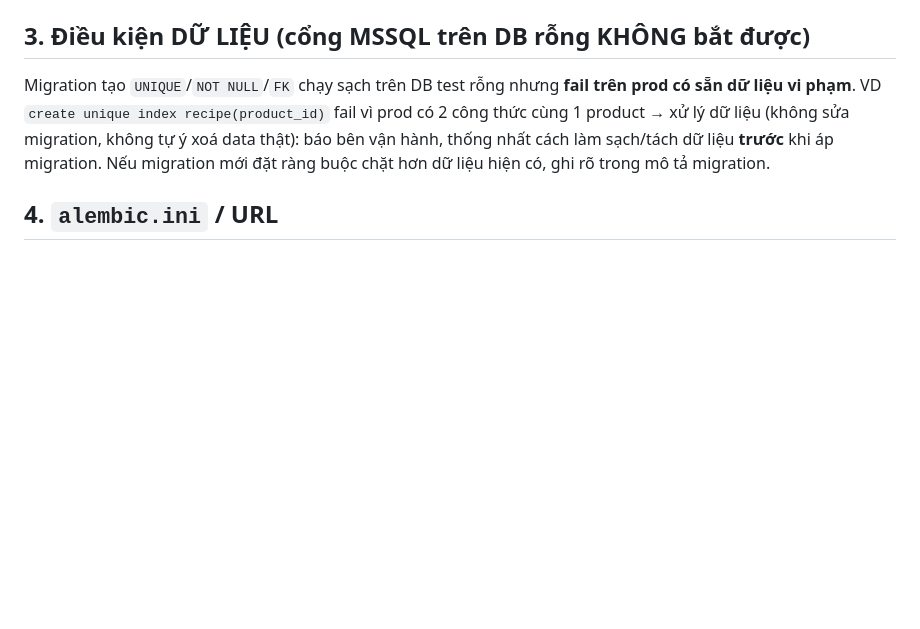
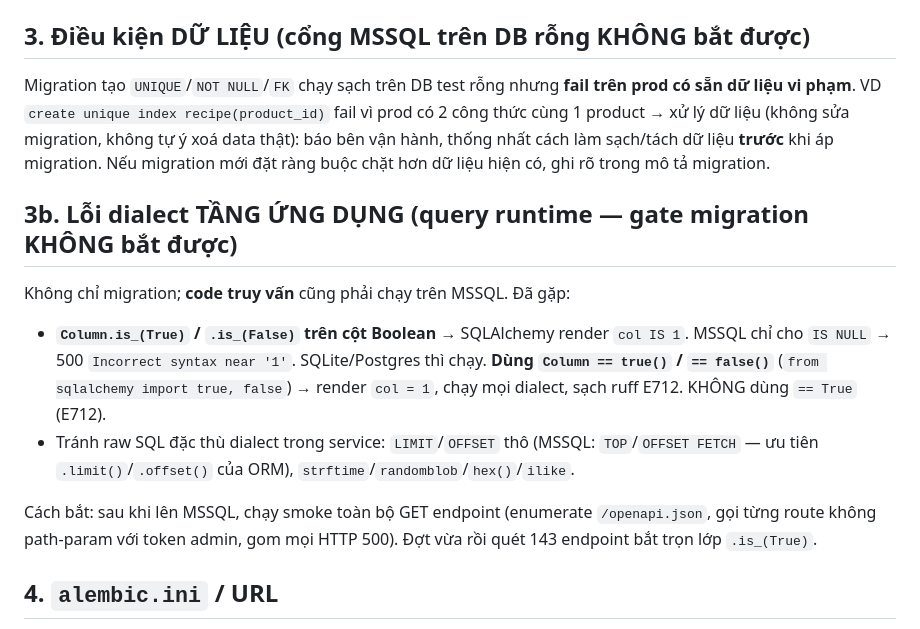
Before and after one commit to GiangdtHLB/HLBMES, a Markdown page: docs/DEPLOY-CONTRACT.md, the part around the change. Drawn GitHub-style; blank space fills up the shorter version.

Commit message:
docs: bổ sung lớp lỗi dialect tầng ứng dụng (.is_(True) → == true()) + smoke GET
Gate migration không bắt được lỗi query runtime; thêm mục 3b + cách smoke 143 GET endpoint.

Co-Authored-By: Claude Opus 4.8 <noreply@anthropic.com>
Claude-Session: https://claude.ai/code/session_01PMrQRe3caZxBKGBWwnWjVF

```diff
--- a/docs/DEPLOY-CONTRACT.md
+++ b/docs/DEPLOY-CONTRACT.md
@@ -65,6 +65,20 @@ công thức cùng 1 product → xử lý dữ liệu (không sửa migration, k
 báo bên vận hành, thống nhất cách làm sạch/tách dữ liệu **trước** khi áp migration.
 Nếu migration mới đặt ràng buộc chặt hơn dữ liệu hiện có, ghi rõ trong mô tả migration.
 
+## 3b. Lỗi dialect TẦNG ỨNG DỤNG (query runtime — gate migration KHÔNG bắt được)
+Không chỉ migration; **code truy vấn** cũng phải chạy trên MSSQL. Đã gặp:
+
+- **`Column.is_(True)` / `.is_(False)` trên cột Boolean** → SQLAlchemy render `col IS 1`.
+  MSSQL chỉ cho `IS NULL` → 500 `Incorrect syntax near '1'`. SQLite/Postgres thì chạy.
+  **Dùng `Column == true()` / `== false()`** (`from sqlalchemy import true, false`) → render
+  `col = 1`, chạy mọi dialect, sạch ruff E712. KHÔNG dùng `== True` (E712).
+- Tránh raw SQL đặc thù dialect trong service: `LIMIT`/`OFFSET` thô (MSSQL: `TOP`/`OFFSET
+  FETCH` — ưu tiên `.limit()`/`.offset()` của ORM), `strftime`/`randomblob`/`hex()`/`ilike`.
+
+Cách bắt: sau khi lên MSSQL, chạy smoke toàn bộ GET endpoint (enumerate `/openapi.json`,
+gọi từng route không path-param với token admin, gom mọi HTTP 500). Đợt vừa rồi quét 143
+endpoint bắt trọn lớp `.is_(True)`.
+
 ## 4. `alembic.ini` / URL
 Mật khẩu SA test **không dùng ký tự đặc biệt** (`% @ ! /`) — ConfigParser của alembic.ini
 nội suy `%` gây lỗi. File `.env`/`docker-compose.override.yml` (chứa secret) **không commit**.
```
